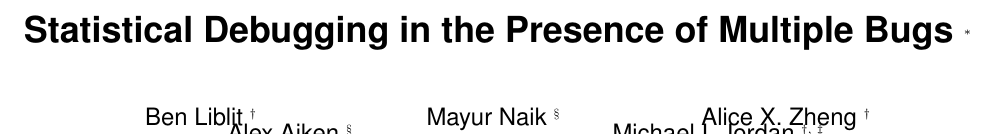
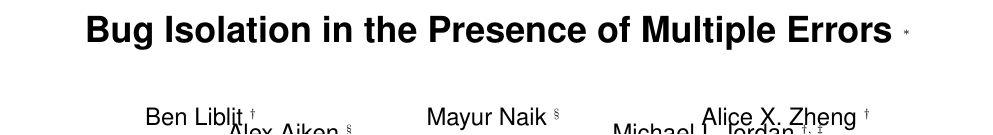
Before and after one commit to liblit/cbiexp, a LaTeX paper (pldi-2004/master.tex): part of page 1 of 9, cut so that both start at the same text. Compiled offline with pdfLaTeX.

Commit message:
Change title to that more-or-less agreed upon in a recent meeting.

```diff
--- a/pldi-2004/master.tex
+++ b/pldi-2004/master.tex
@@ -13,8 +13,8 @@
 \usepackage{fancyvrb}
 \usepackage{xspace}
 
-\usepackage[bookmarks, pdftitle={Statistical Debugging in the Presence
-  of Multiple Bugs}, pdfauthor={Ben Liblit, Mayur Naik, Alice X.
+\usepackage[bookmarks, pdftitle={Bug Isolation in the Presence of
+  Multiple Errors}, pdfauthor={Ben Liblit, Mayur Naik, Alice X.
   Zheng, Alex Aiken, and Michael I.  Jordan}, pdfsubject={D.2.4
   [Software Engineering]: Software/Program Verification -- statistical
   methods; D.2.5 [Software Engineering]: Testing and Debugging --
@@ -61,7 +61,7 @@ pdfpagemode=UseOutlines]{hyperref}
 %% front matter
 %%
 
-\title{Statistical Debugging in the Presence of Multiple Bugs
+\title{Bug Isolation in the Presence of Multiple Errors
   %%
   \thanks{This research was supported in part by NASA Grant No.\
     NAG2-1210; NSF Grant Nos.\ EIA-9802069, CCR-0085949, ACI-9619020,
```
